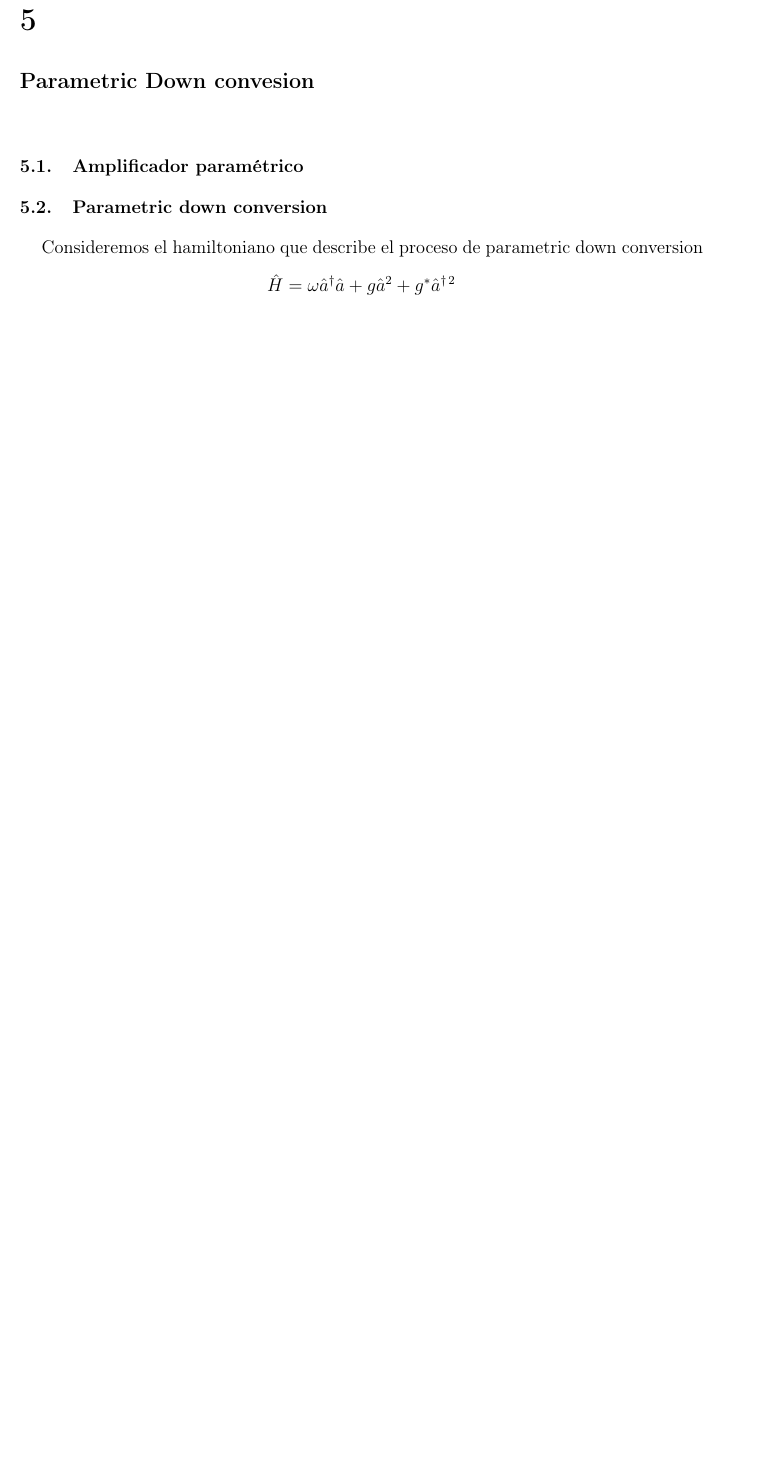
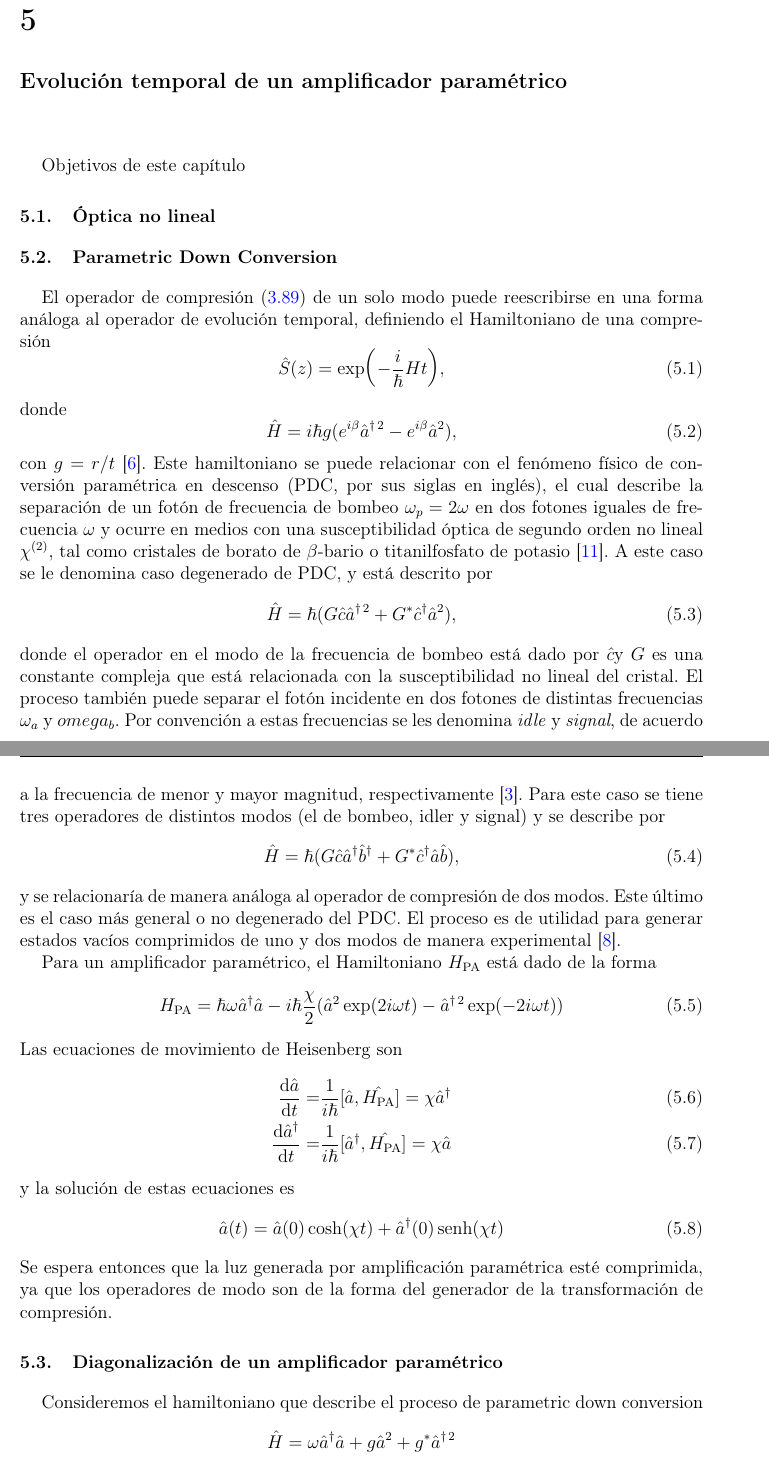
Before and after one commit to carlos-g-anguiano/undergraduate_thesis, a LaTeX document (main.tex, which reads capitulo_5.tex): part of page 54 of 66 before the commit and two parts of pages 55 and 56 of 68 after it, the two joined at a grey line, cut so that both start at the same text, the shorter picture padded with empty space. Compiled offline with pdfLaTeX.

Commit message:
Agregada teoría sobre el amplificador paramétrico y agradecimientos

```diff
--- a/capitulo_5.tex
+++ b/capitulo_5.tex
@@ -1,8 +1,46 @@
-\chapter{Parametric Down convesion}
+\chapter{Evolución temporal de un amplificador paramétrico}
 
-\section{Amplificador paramétrico}
+Objetivos de este capítulo
 
-\section{Parametric down conversion}
+\section{Óptica no lineal}
+
+
+\section{Parametric Down Conversion}
+El operador de compresión (\ref{eq:squeeze-op}) de un solo modo puede reescribirse en una forma análoga al operador de evolución temporal, definiendo el Hamiltoniano de una compresión
+\begin{equation}\label{eq:squeeze-op-time-ev}
+  \hat{S}(z) = \exp(-\frac{i}{\hbar}Ht),
+\end{equation}
+donde
+\begin{equation} \label{eq:hamiltionian-squeeze}
+  \hat{H} = i\hbar g (e^{i\beta}\hat{a}^{\dagger\,2} - e^{i\beta}\hat{a}^2),
+\end{equation}
+con $g=r/t$ \cite{Agarwal_2012}.
+Este hamiltoniano se puede relacionar con el fenómeno físico de conversión paramétrica en descenso (PDC, por sus siglas en inglés), el cual describe la separación de un fotón de frecuencia de bombeo $\omega_p=2\omega$ en dos fotones iguales de frecuencia $\omega$ y ocurre en medios con una susceptibilidad óptica de segundo orden no lineal $\chi^{(2)}$, tal como cristales de borato de $\beta$-bario o titanilfosfato de potasio \cite{Leonhardt}. A este caso se le denomina caso degenerado de PDC, y está descrito por
+\begin{equation}
+  \hat{H} = \hbar (G \hat{c} \hat{a}^{\dagger\,2} + G^* \hat{c}^{\dagger}\hat{a}^2),
+\end{equation}
+donde el operador  en el modo de la frecuencia de bombeo está dado por $\hat{c}$y $G$ es una constante compleja que está relacionada con la susceptibilidad no lineal  del cristal. El proceso también puede separar el fotón incidente en dos fotones de distintas frecuencias $\omega_a$ y $omega_b$. Por convención a estas frecuencias se les denomina \textit{idle} y \textit{signal}, de acuerdo a la frecuencia de menor y mayor magnitud, respectivamente \cite{Loudon}. Para este caso se tiene tres operadores de distintos modos (el de bombeo, idler y signal) y se describe por
+\begin{equation}
+  \hat{H} = \hbar(G \hat{c} \hat{a}^{\dagger} \hat{b}^{\dagger} + G^* \hat{c}^{\dagger} \hat{a} \hat{b}),
+\end{equation}
+y se relacionaría de manera análoga al operador de compresión de dos modos. Este último es el caso más general o no degenerado del PDC. El proceso es de utilidad para generar estados vacíos comprimidos de uno y dos modos de manera experimental \cite{Walls}.
+
+Para un amplificador paramétrico, el Hamiltoniano $H_{\text{PA}}$ está dado de la forma
+\begin{equation}
+  H_{\text{PA}} = \hbar\omega \hat{a}^{\dagger} \hat{a} - i\hbar \frac{\chi}{2}(\hat{a}^2 \exp(2i\omega t) - \hat{a}^{\dagger\,2}\exp(-2i\omega t))
+\end{equation}
+Las ecuaciones de movimiento de Heisenberg son
+\begin{align}
+  \frac{\text{d}\hat{a}}{\text{d}t} =           & \frac{1}{i\hbar}[\hat{a}, \hat{H_{\text{PA}}}] = \chi \hat{a}^\dagger   \\
+  \frac{\text{d}\hat{a}^{\dagger}}{\text{d}t} = & \frac{1}{i\hbar}[\hat{a}^{\dagger}, \hat{H_{\text{PA}}}] = \chi \hat{a}
+\end{align}
+y la solución de estas ecuaciones es
+\begin{equation}
+  \hat{a}(t) = \hat{a}(0) \cosh(\chi t) + \hat{a}^\dagger(0) \senh(\chi t)
+\end{equation}
+Se espera entonces que la luz generada por amplificación paramétrica esté comprimida, ya que los operadores de modo son de la forma del generador de la transformación de compresión.
+
+\section{Diagonalización de un amplificador paramétrico}
 Consideremos el hamiltoniano que describe el proceso de parametric down conversion
 \begin{equation*}
   \hat{H} = \omega \hat{a}^{\dagger}\hat{a}  + g \hat{a}^{2} + g^{*} \hat{a}^{\dagger\,2}
```
Also changed, not shown: agradecimientos.tex (+6 -2 lines), capitulo_3.tex (+29 -17 lines), main.pdf, capitulo_5.tex (8 more changed lines), 10 other files.
